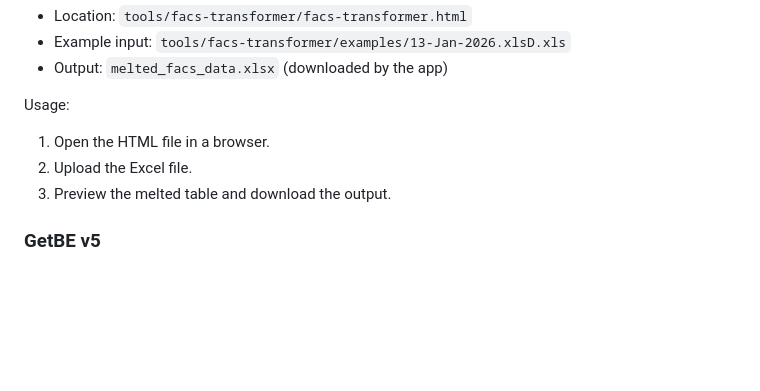
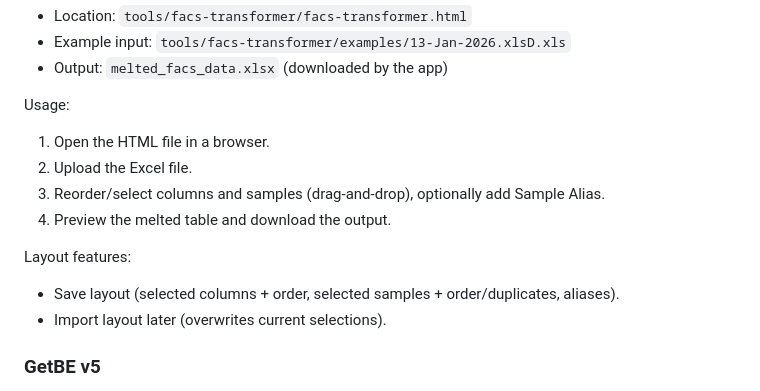
Before and after one commit to WillingCareGroup/LabToolKit, a Markdown page: README.md, the part around the change. Rendered like a GitHub page; blank space fills up the shorter version.

Commit message:
Update FACS transformer documentation

```diff
--- a/README.md
+++ b/README.md
@@ -36,7 +36,12 @@ Transform hierarchical FACS gating exports into a melted X/Y table.
 Usage:
 1) Open the HTML file in a browser.
 2) Upload the Excel file.
-3) Preview the melted table and download the output.
+3) Reorder/select columns and samples (drag-and-drop), optionally add Sample Alias.
+4) Preview the melted table and download the output.
+
+Layout features:
+- Save layout (selected columns + order, selected samples + order/duplicates, aliases).
+- Import layout later (overwrites current selections).
 
 ### GetBE v5
 
```
